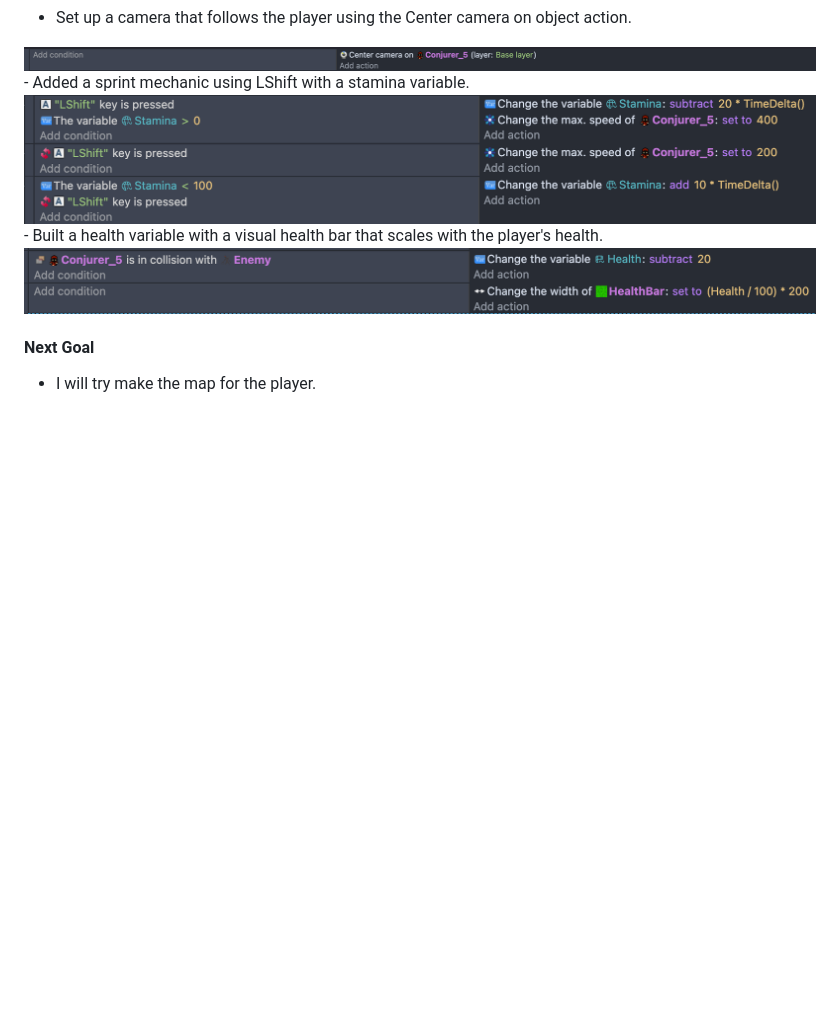
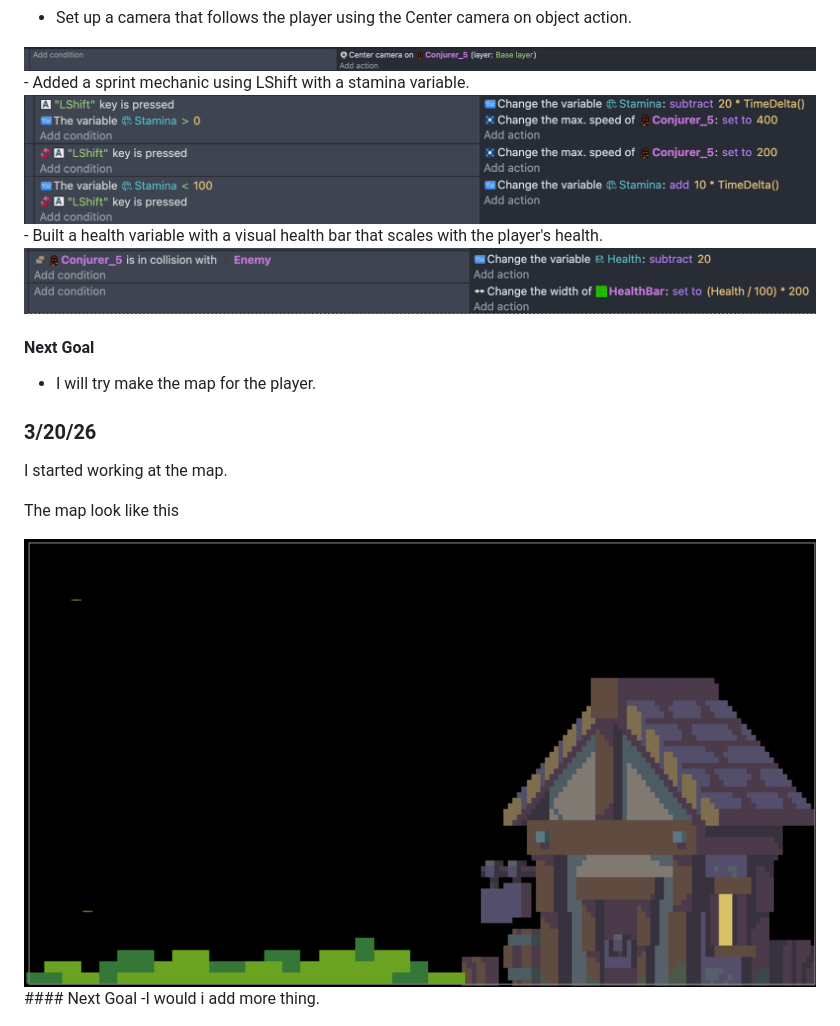
Before and after one commit to derrickc1170/sep11-freedom-project, a Markdown page: tool/learning-log.md, the part around the change. Drawn GitHub-style; blank space fills up the shorter version.

```diff
--- a/tool/learning-log.md
+++ b/tool/learning-log.md
@@ -123,6 +123,15 @@ I started to do my game.
 #### Next Goal
 - I will try make the map for the player.
 
+### 3/20/26
+I started working at the map.
+
+The map look like this
+
+<img src="../image/map.png" alt="camera" />
+#### Next Goal
+-I would i add more thing.
+
 
 
 <!--
```
